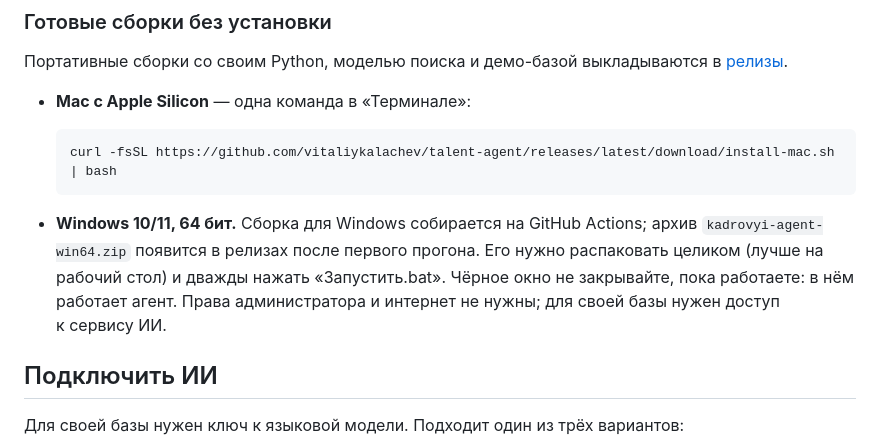
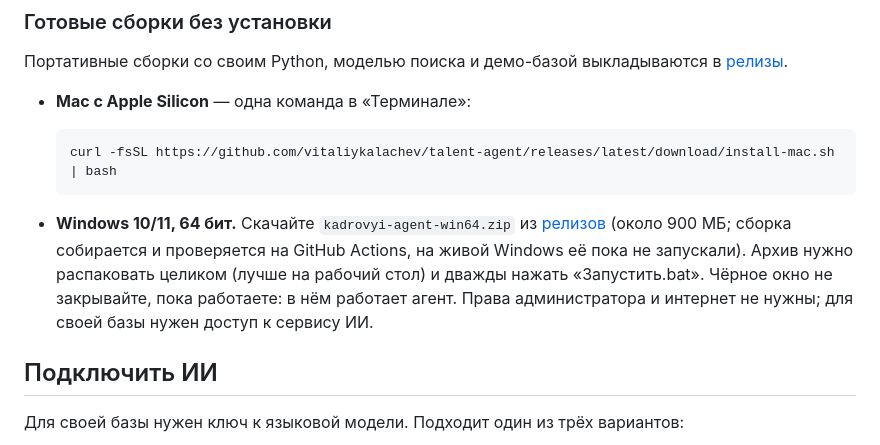
Before and after one commit to vitaliykalachev/talent-agent, a Markdown page: README.md, the part around the change. Rendered like a GitHub page.

Commit message:
README: архив для Windows уже в релизах
Co-Authored-By: Claude Fable 5.1 <noreply@anthropic.com>

````diff
--- a/README.md
+++ b/README.md
@@ -59,7 +59,7 @@ docker compose up
   curl -fsSL https://github.com/vitaliykalachev/talent-agent/releases/latest/download/install-mac.sh | bash
   ```
 
-- **Windows 10/11, 64 бит.** Сборка для Windows собирается на GitHub Actions; архив `kadrovyi-agent-win64.zip` появится в релизах после первого прогона. Его нужно распаковать целиком (лучше на рабочий стол) и дважды нажать «Запустить.bat». Чёрное окно не закрывайте, пока работаете: в нём работает агент. Права администратора и интернет не нужны; для своей базы нужен доступ к сервису ИИ.
+- **Windows 10/11, 64 бит.** Скачайте `kadrovyi-agent-win64.zip` из [релизов](https://github.com/vitaliykalachev/talent-agent/releases) (около 900 МБ; сборка собирается и проверяется на GitHub Actions, на живой Windows её пока не запускали). Архив нужно распаковать целиком (лучше на рабочий стол) и дважды нажать «Запустить.bat». Чёрное окно не закрывайте, пока работаете: в нём работает агент. Права администратора и интернет не нужны; для своей базы нужен доступ к сервису ИИ.
 
 ## Подключить ИИ
 
````
